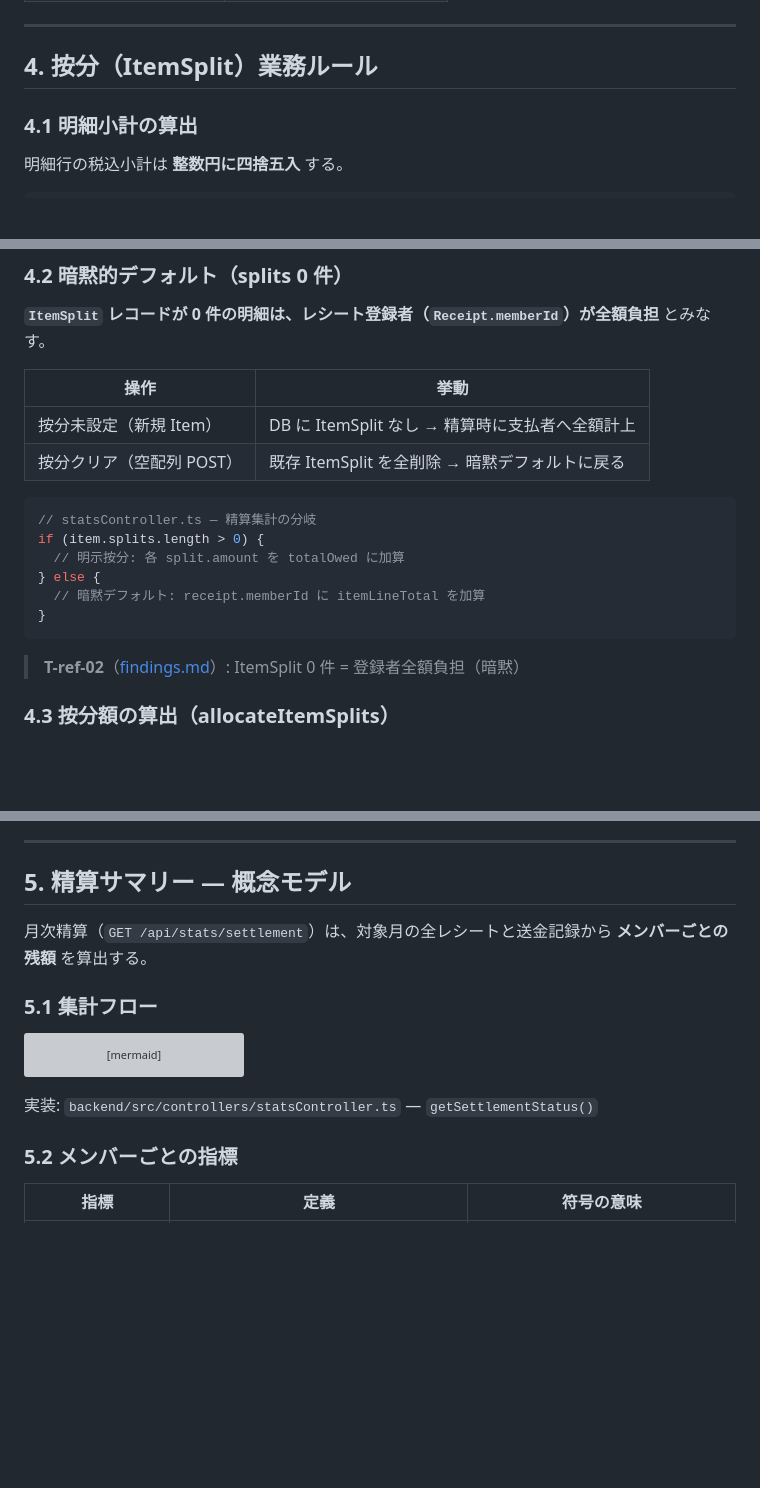
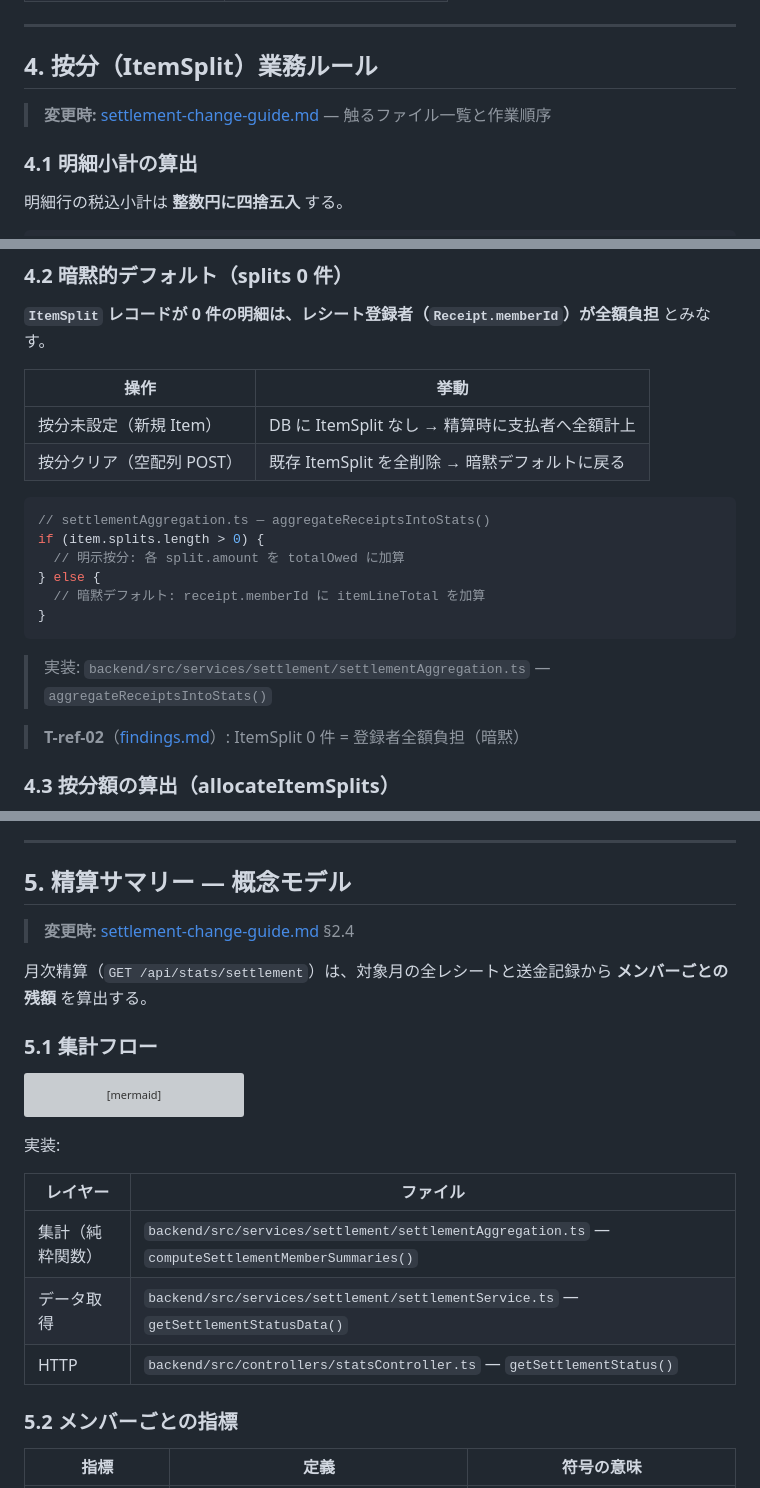
Before and after one commit to yama180sx/receipt-ai-app, a Markdown page: docs/design/domain-model.md, 3 parts joined by grey strips. GitHub-like rendering; blank space fills up the shorter version; grey boxes are pictures that could not be loaded.

````diff
--- a/docs/design/domain-model.md
+++ b/docs/design/domain-model.md
@@ -155,6 +155,8 @@ erDiagram
 
 ## 4. 按分（ItemSplit）業務ルール
 
+> **変更時:** [settlement-change-guide.md](./settlement-change-guide.md) — 触るファイル一覧と作業順序
+
 ### 4.1 明細小計の算出
 
 明細行の税込小計は **整数円に四捨五入** する。
@@ -188,13 +190,15 @@ itemLineTotal = Math.round(price × quantity)
 | 按分クリア（空配列 POST） | 既存 ItemSplit を全削除 → 暗黙デフォルトに戻る |
 
 ```typescript
-// statsController.ts — 精算集計の分岐
+// settlementAggregation.ts — aggregateReceiptsIntoStats()
 if (item.splits.length > 0) {
   // 明示按分: 各 split.amount を totalOwed に加算
 } else {
   // 暗黙デフォルト: receipt.memberId に itemLineTotal を加算
 }
 ```
+
+> 実装: `backend/src/services/settlement/settlementAggregation.ts` — `aggregateReceiptsIntoStats()`
 
 > **T-ref-02**（[findings.md](../testing/findings.md)）: ItemSplit 0 件 = 登録者全額負担（暗黙）
 
@@ -261,6 +266,8 @@ UI 上の端数負担者（先頭） → payload では末尾 → Backend の al
 
 ## 5. 精算サマリー — 概念モデル
 
+> **変更時:** [settlement-change-guide.md](./settlement-change-guide.md) §2.4
+
 月次精算（`GET /api/stats/settlement`）は、対象月の全レシートと送金記録から **メンバーごとの残額** を算出する。
 
 ### 5.1 集計フロー
@@ -277,7 +284,13 @@ flowchart TD
     G --> H[balance を算出]
 ```
 
-実装: `backend/src/controllers/statsController.ts` — `getSettlementStatus()`
+実装:
+
+| レイヤー | ファイル |
+|----------|----------|
+| 集計（純粋関数） | `backend/src/services/settlement/settlementAggregation.ts` — `computeSettlementMemberSummaries()` |
+| データ取得 | `backend/src/services/settlement/settlementService.ts` — `getSettlementStatusData()` |
+| HTTP | `backend/src/controllers/statsController.ts` — `getSettlementStatus()` |
 
 ### 5.2 メンバーごとの指標
 
````
Also changed, not shown: other parts of docs/design/domain-model.md (+2 -0 lines), docs/design/README.md (+2 -0 lines), docs/design/settlement-change-guide.md (added, +197 -0 lines).
